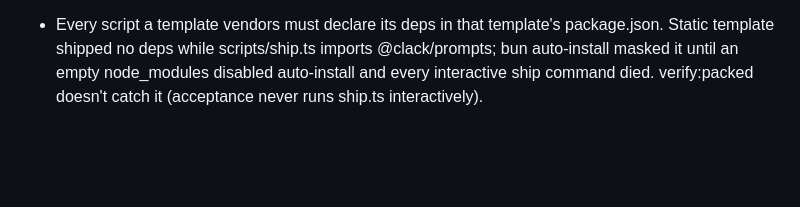
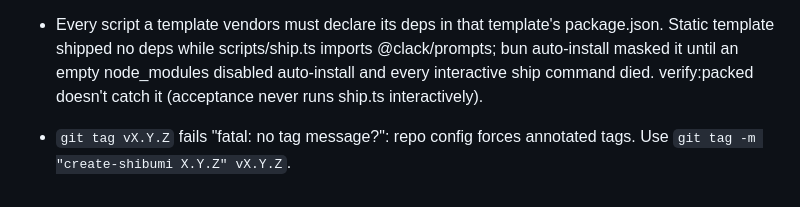
Before and after one commit to shibumistack/create-shibumi, a Markdown page: AGENTS.md, the part around the change. Drawn GitHub-style; blank space fills up the shorter version.

Commit message:
docs: annotated-tag gotcha

```diff
--- a/AGENTS.md
+++ b/AGENTS.md
@@ -40,3 +40,4 @@ bun sync:ship   # re-vendor Ship client from the locked immutable snapshot
 - Extensions are copied-in owned code. `bun run shibumi update` re-vendors the installer (via `bunx create-shibumi@latest --print-installer`, checksum-verified) and reports drift; it never overwrites installed files. Per-extension versions recorded in `.shibumi/installed.json` at install.
 - Hono `csrf()` default derives the expected origin from the request URL. Behind a TLS-terminating proxy (Caddy) the app sees http://, browsers send the https Origin, so every form-content-type POST 403s in production only. Use `csrf(csrfOptions())` (auth lib) which pins to APP_ORIGIN. Same-scheme tests and local dev can never catch this class; only a real TLS deploy does (found in the first kunstfy.com dogfood).
 - Every script a template vendors must declare its deps in that template's package.json. Static template shipped no deps while scripts/ship.ts imports @clack/prompts; bun auto-install masked it until an empty node_modules disabled auto-install and every interactive ship command died. verify:packed doesn't catch it (acceptance never runs ship.ts interactively).
+- `git tag vX.Y.Z` fails "fatal: no tag message?": repo config forces annotated tags. Use `git tag -m "create-shibumi X.Y.Z" vX.Y.Z`.
```
